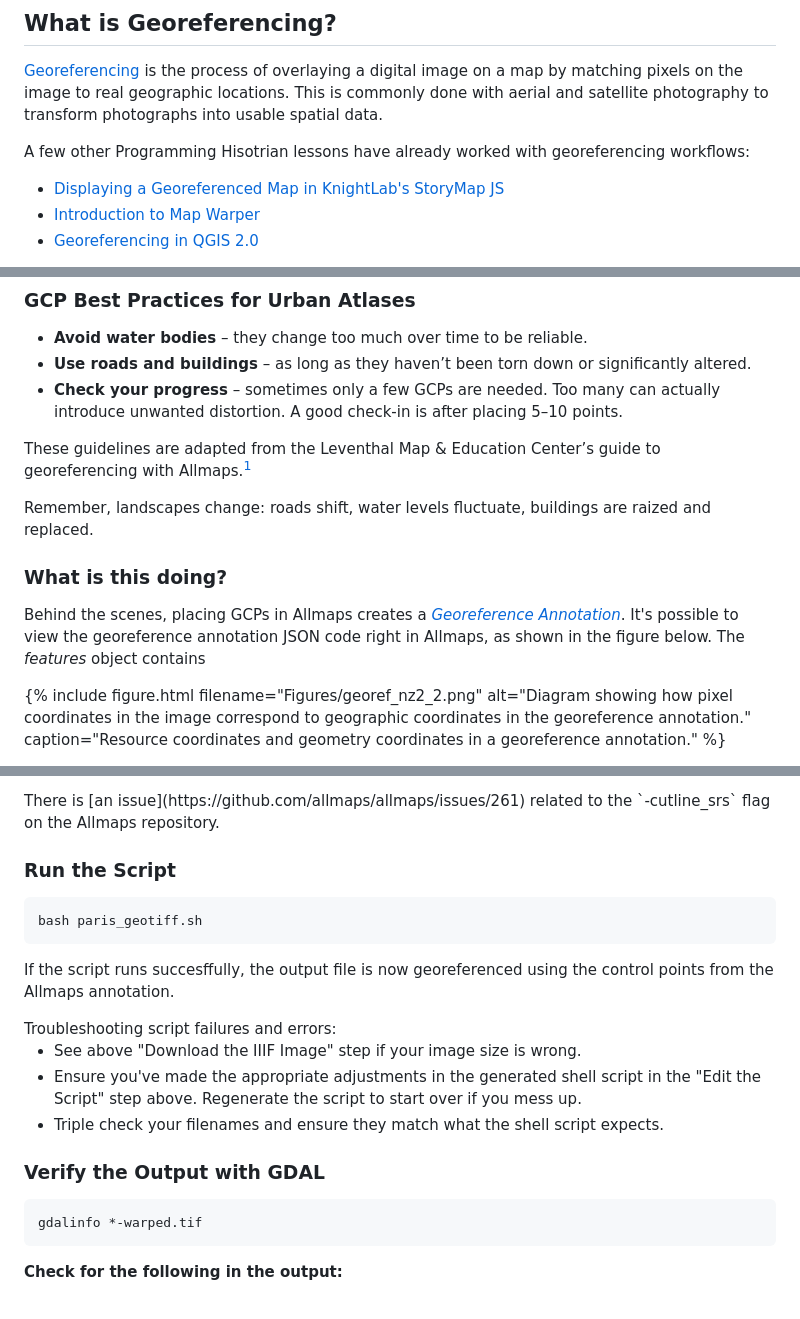
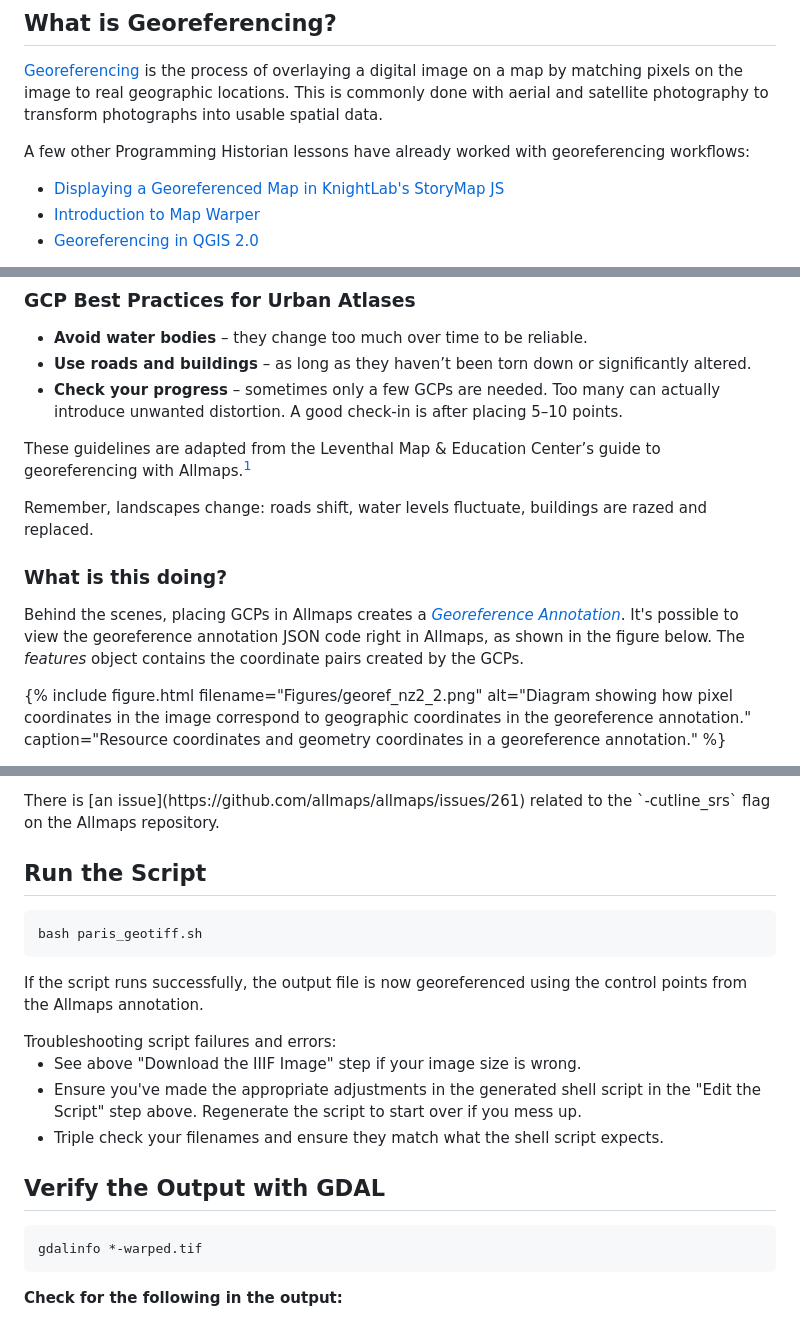
Before and after one commit to UWM-Libraries/ph-allmaps, a Markdown page: Visualizing-Historic_Maps-with-IIIF-and-Allmaps_Appel-Spangler/Lesson-text.md, 3 parts joined by grey strips. Rendered like a GitHub page.

````diff
--- a/Visualizing-Historic_Maps-with-IIIF-and-Allmaps_Appel-Spangler/Lesson-text.md
+++ b/Visualizing-Historic_Maps-with-IIIF-and-Allmaps_Appel-Spangler/Lesson-text.md
@@ -5,7 +5,7 @@
 
 [Georeferencing](https://en.wikipedia.org/wiki/Georeferencing) is the process of overlaying a digital image on a map by matching pixels on the image to real geographic locations. This is commonly done with aerial and satellite photography to transform photographs into usable spatial data.
 
-A few other Programming Hisotrian lessons have already worked with georeferencing workflows:
+A few other Programming Historian lessons have already worked with georeferencing workflows:
 
 - [Displaying a Georeferenced Map in KnightLab's StoryMap JS](https://programminghistorian.org/en/lessons/displaying-georeferenced-map-knightlab-storymap-js)
 - [Introduction to Map Warper](https://programminghistorian.org/en/lessons/introduction-map-warper)
@@ -157,15 +157,13 @@ In the figure below, note the pink dot labeled 2 on both sides of the image, in
 
 These guidelines are adapted from the Leventhal Map & Education Center’s guide to georeferencing with Allmaps.[^1]
 
-Remember, landscapes change: roads shift, water levels fluctuate, buildings are raized and replaced.
+Remember, landscapes change: roads shift, water levels fluctuate, buildings are razed and replaced.
 
 ### What is this doing?
 
 Behind the scenes, placing GCPs in Allmaps creates a [*Georeference Annotation*](https://iiif.io/api/extension/georef/).
 It's possible to view the georeference annotation JSON code right in Allmaps, as shown in the figure below.
-The *features* object contains
-
-
+The *features* object contains the coordinate pairs created by the GCPs.
 
 <!-- TODO: Refer to this diagram in text when introducing resource and geometry coordinates. -->
 {% include figure.html filename="Figures/georef_nz2_2.png" alt="Diagram showing how pixel coordinates in the image correspond to geographic coordinates in the georeference annotation." caption="Resource coordinates and geometry coordinates in a georeference annotation." %}
@@ -942,13 +937,13 @@ Save the script file:
 There is [an issue](https://github.com/allmaps/allmaps/issues/261) related to the `-cutline_srs` flag on the Allmaps repository.
 </div>
 
-### Run the Script
+## Run the Script
 
 ```bash
 bash paris_geotiff.sh
 ```
 
-If the script runs succesffully, the output file is now georeferenced using the control points from the Allmaps annotation.
+If the script runs successfully, the output file is now georeferenced using the control points from the Allmaps annotation.
 
 <div class="alert alert-warning">
 Troubleshooting script failures and errors:
@@ -958,7 +953,7 @@ Troubleshooting script failures and errors:
 * Triple check your filenames and ensure they match what the shell script expects.
 </div>
 
-### Verify the Output with GDAL
+## Verify the Output with GDAL
 
 ```bash
 gdalinfo *-warped.tif
````
Also changed, not shown: other parts of Visualizing-Historic_Maps-with-IIIF-and-Allmaps_Appel-Spangler/Lesson-text.md (+15 -18 lines).
